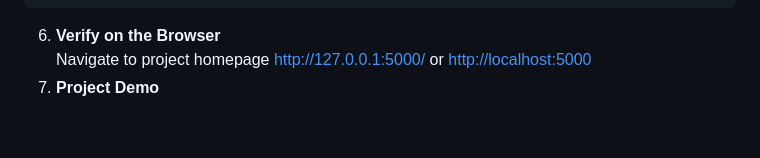
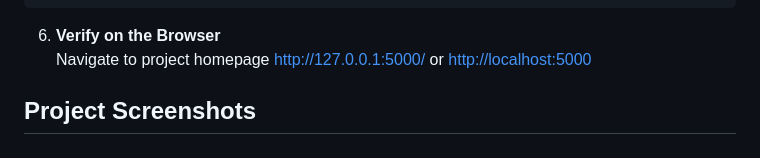
Before and after one commit to Bahiru-Yimolal/Project-Fyyur, a Markdown page: README.md, the part around the change. GitHub-like rendering.

```diff
--- a/README.md
+++ b/README.md
@@ -180,4 +180,4 @@ python3 app.py
 
 6. **Verify on the Browser**<br>
 Navigate to project homepage [http://127.0.0.1:5000/](http://127.0.0.1:5000/) or [http://localhost:5000](http://localhost:5000)
-7. **Project Demo**<br>
+ ## Project Screenshots<br>
```
